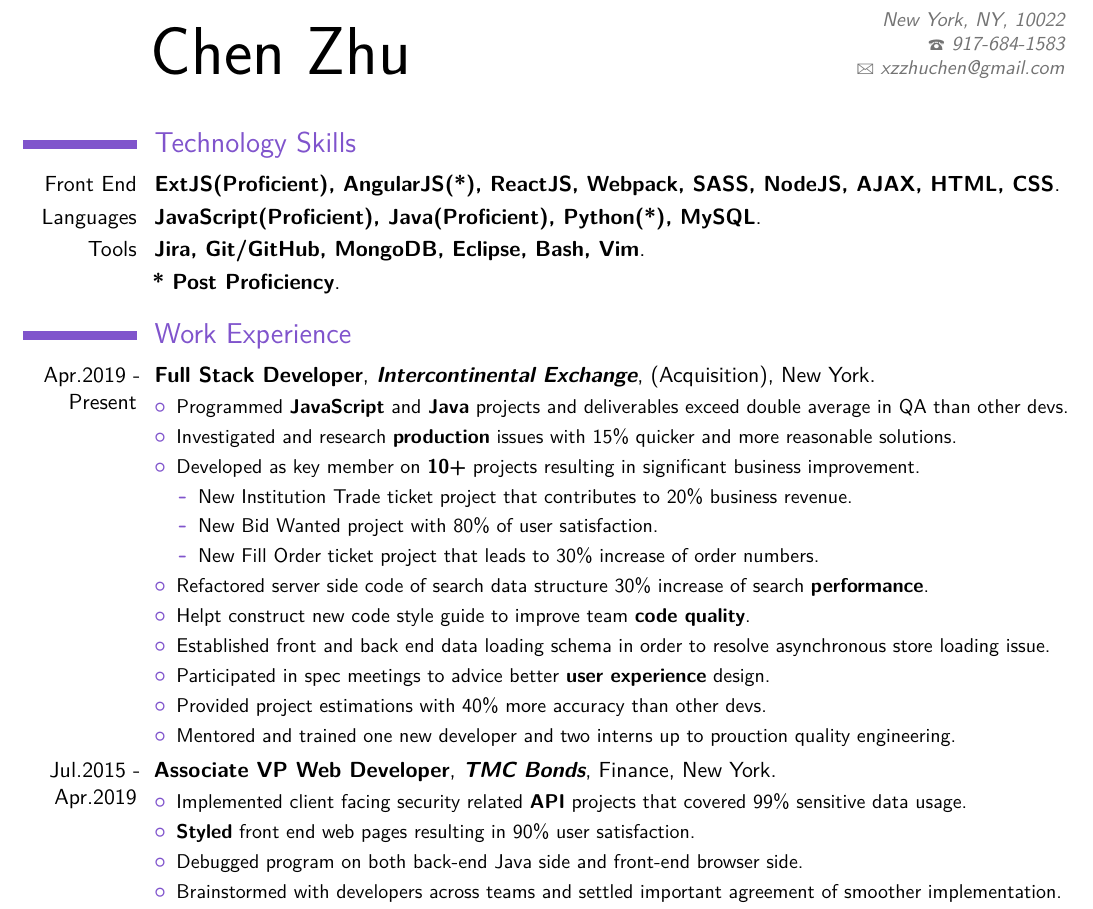
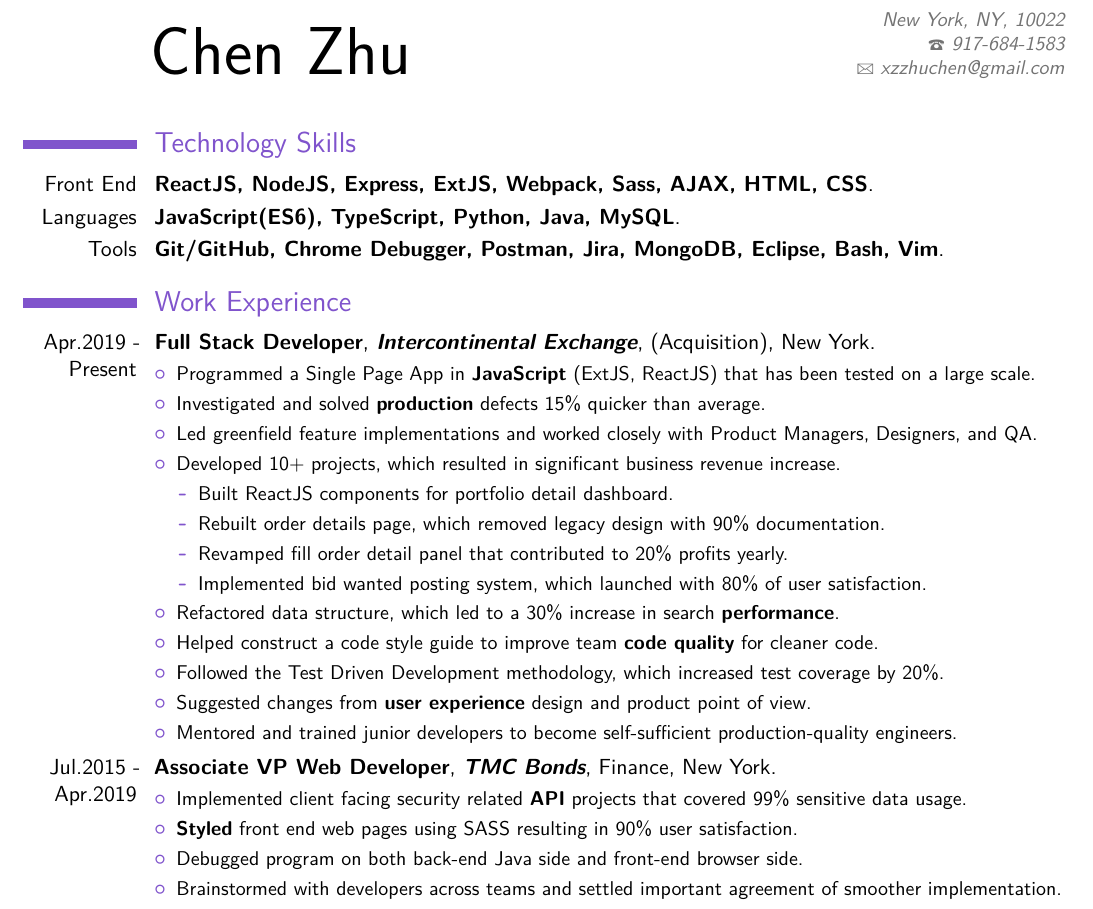
Before and after one commit to cz764/Latex_Resume, a LaTeX CV (Resume_ChenZhu.tex): part of the page, cut so that both start at the same text. Compiled offline with pdfLaTeX.

Commit message:
Add NodeJs and Express

```diff
--- a/Resume_ChenZhu.tex
+++ b/Resume_ChenZhu.tex
@@ -37,10 +37,9 @@
 \maketitle
 
 \section{Technology Skills}
-\cventry{Front End}{ExtJS(Proficient), AngularJS(*), ReactJS, Webpack, SASS, NodeJS, AJAX, HTML, CSS}{}{}{}{}
-\cventry{Languages}{JavaScript(Proficient), Java(Proficient), Python(*), MySQL}{}{}{}{}
-\cventry{Tools}{Jira, Git/GitHub, MongoDB, Eclipse, Bash, Vim}{}{}{}{}
-\cventry{}{* Post Proficiency}{}{}{}{}
+\cventry{Front End}{ReactJS, NodeJS, Express, ExtJS, Webpack, Sass, AJAX, HTML, CSS}{}{}{}{}
+\cventry{Languages}{JavaScript(ES6), TypeScript, Python, Java, MySQL}{}{}{}{}
+\cventry{Tools}{Git/GitHub, Chrome Debugger, Postman, Jira, MongoDB, Eclipse, Bash, Vim}{}{}{}{}
 
 
 \section{Work Experience}
@@ -67,20 +66,22 @@
 {New York}
 {
 	\begin{itemize}
-	  \item{Programmed \textbf{JavaScript} and \textbf{Java} projects and deliverables exceed double average in QA than other devs.}
-	  \item{Investigated and research \textbf{production} issues with 15\% quicker and more reasonable solutions.}
-    \item{Developed as key member on \textbf{10+} projects resulting in significant business improvement.}
+	  \item{Programmed a Single Page App in \textbf{JavaScript} (ExtJS, ReactJS) that has been tested on a large scale.}
+	  \item{Investigated and solved \textbf{production} defects 15\% quicker than average.}
+	  \item{Led greenfield feature implementations and worked closely with Product Managers, Designers, and QA.}
+    \item{Developed 10+ projects, which resulted in significant business revenue increase.}
     \begin{itemize}
-      \item{New Institution Trade ticket project that contributes to 20\% business revenue.}
-      \item{New Bid Wanted project with 80\% of user satisfaction.}
-      \item{New Fill Order ticket project that leads to 30\% increase of order numbers.}
+      \item{Built ReactJS components for portfolio detail dashboard.}
+      \item{Rebuilt order details page, which removed legacy design with 90\% documentation. }
+      \item{Revamped fill order detail panel that contributed to 20\% profits yearly.}
+      \item{Implemented bid wanted posting system, which launched with 80\% of user satisfaction.}
     \end{itemize}
-    \item{Refactored server side code of search data structure 30\% increase of search \textbf{performance}.}
-    \item{Helpt construct new code style guide to improve team \textbf{code quality}.}
-    \item{Established front and back end data loading schema in order to resolve asynchronous store loading issue.}
-    \item{Participated in spec meetings to advice better \textbf{user experience} design.}
-    \item{Provided project estimations with 40\% more accuracy than other devs.}
-    \item{Mentored and trained one new developer and two interns up to prouction quality engineering.}
+    \item{Refactored data structure, which led to a 30\% increase in search \textbf{performance}.}
+    \item{Helped construct a code style guide to improve team \textbf{code quality} for cleaner code.}
+    \item{Followed the Test Driven Development methodology, which increased test coverage by 20\%.}
+    \item{Suggested changes from \textbf{user experience} design and product point of view.} %, which were accepted by the UX team and implemented by the Front End team.}
+    % \item{Provided estimations with 80\% accuracy based on deep understanding of our system.}
+    \item{Mentored and trained junior developers to become self-sufficient production-quality engineers.}
 	\end{itemize}
 }
 
@@ -92,7 +93,7 @@
 {
   \begin{itemize}
     \item{Implemented client facing security related \textbf{API} projects that covered 99\% sensitive data usage.}
-	  \item{\textbf{Styled} front end web pages resulting in 90\% user satisfaction.}
+	  \item{\textbf{Styled} front end web pages using SASS resulting in 90\% user satisfaction.}
 	  \item{Debugged program on both back-end Java side and front-end browser side.}
 	  \item{Brainstormed with developers across teams and settled important agreement of smoother implementation.}
 	  \item{Queried database using \textbf{MySQL} for seamless data feeding.}
```
Also changed, not shown: Resume_ChenZhu.pdf, 5 other files.
